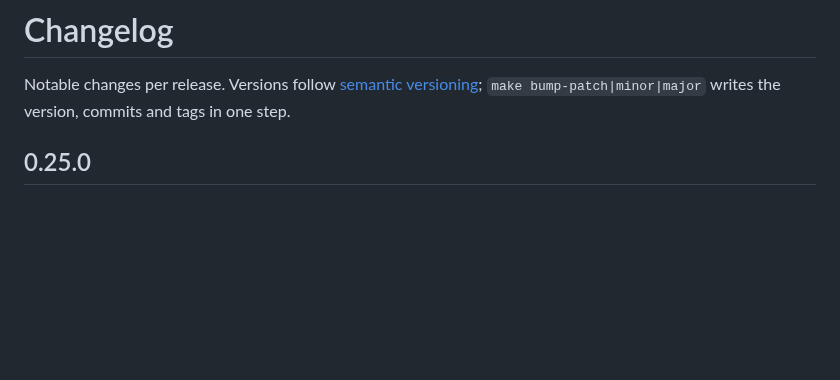
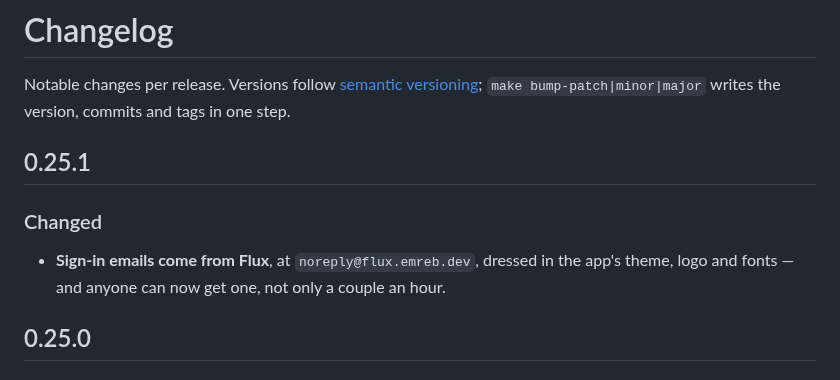
Before and after one commit to bozkurtemre/flux, a Markdown page: CHANGELOG.md, the part around the change. GitHub-like rendering; blank space fills up the shorter version.

Commit message:
docs: changelog for 0.25.1
Co-Authored-By: Claude Opus 5.5 <noreply@anthropic.com>

```diff
--- a/CHANGELOG.md
+++ b/CHANGELOG.md
@@ -2,6 +2,13 @@
 
 Notable changes per release. Versions follow [semantic versioning](https://semver.org);
 `make bump-patch|minor|major` writes the version, commits and tags in one step.
+
+## 0.25.1
+
+### Changed
+
+- **Sign-in emails come from Flux**, at `noreply@flux.emreb.dev`, dressed in the app's theme,
+  logo and fonts — and anyone can now get one, not only a couple an hour.
 
 ## 0.25.0
 
```
